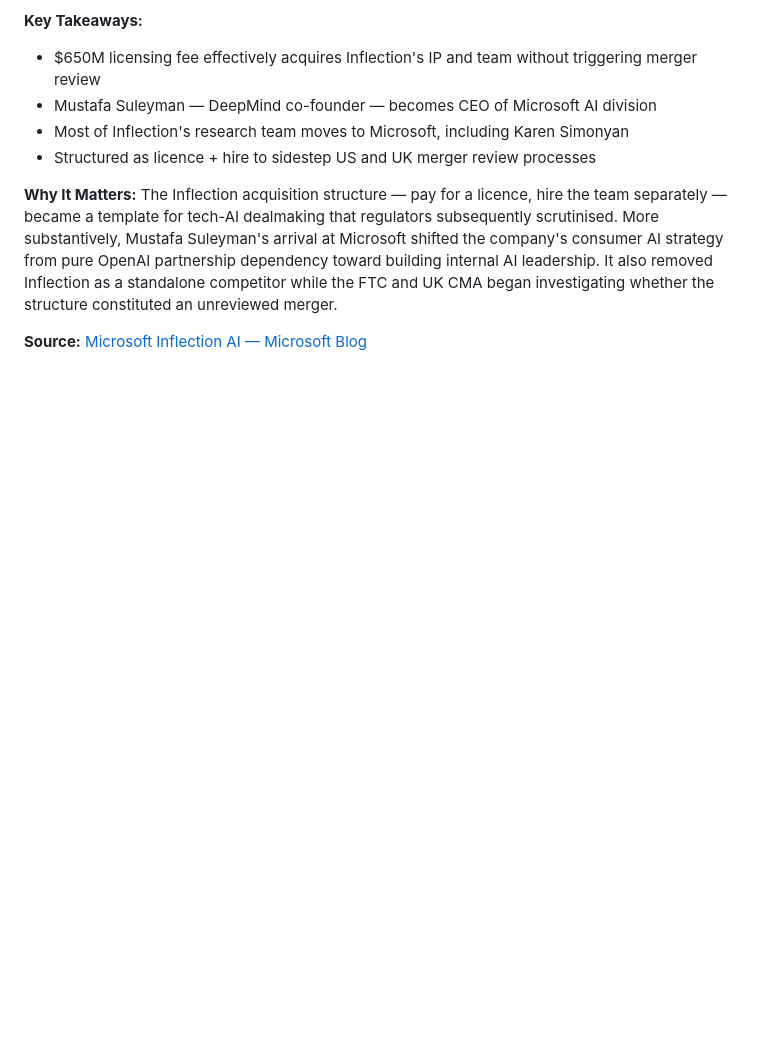
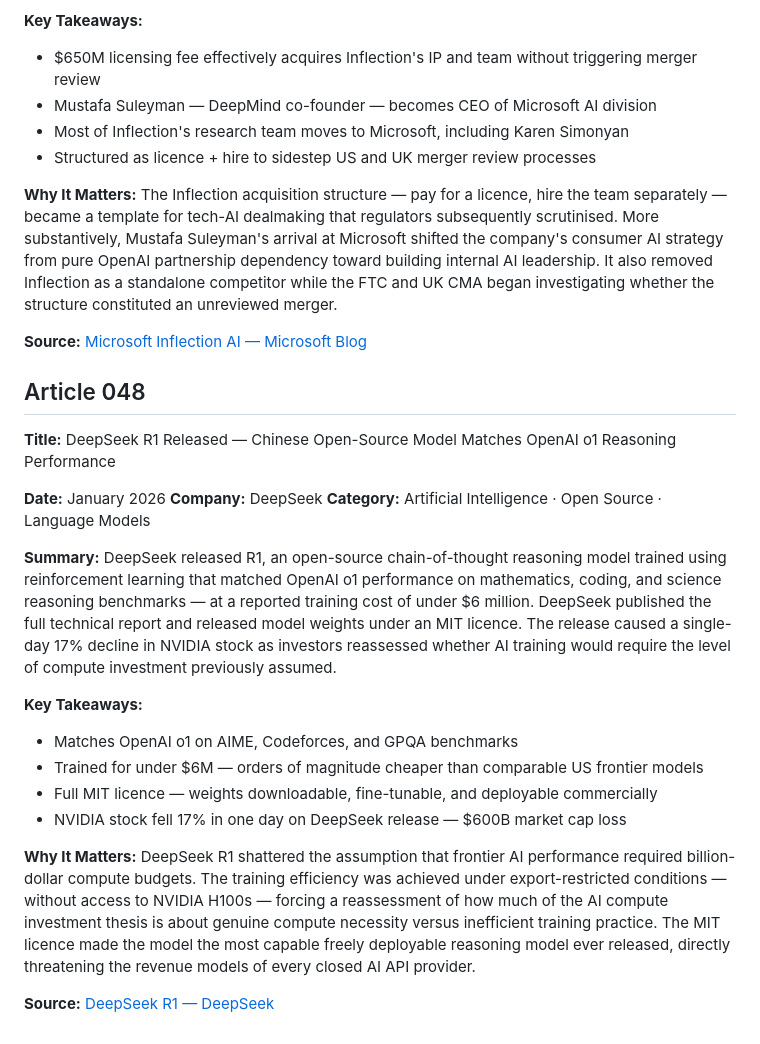
Before and after one commit to Aman-0402/TechChronicle, a Markdown page: Tech.md, the part around the change. GitHub-like rendering; blank space fills up the shorter version.

Commit message:
feat(Tech.md): add article 048 — DeepSeek R1, open-source model matches o1 reasoning, trained under $6M

```diff
--- a/Tech.md
+++ b/Tech.md
@@ -1221,3 +1221,25 @@ Microsoft made a $650 million payment to Inflection AI and hired co-founder Must
 The Inflection acquisition structure — pay for a licence, hire the team separately — became a template for tech-AI dealmaking that regulators subsequently scrutinised. More substantively, Mustafa Suleyman's arrival at Microsoft shifted the company's consumer AI strategy from pure OpenAI partnership dependency toward building internal AI leadership. It also removed Inflection as a standalone competitor while the FTC and UK CMA began investigating whether the structure constituted an unreviewed merger.
 
 **Source:** [Microsoft Inflection AI — Microsoft Blog](https://blogs.microsoft.com/blog/2024/03/19/microsoft-and-inflection-ai/)
+
+## Article 048
+
+**Title:** DeepSeek R1 Released — Chinese Open-Source Model Matches OpenAI o1 Reasoning Performance
+
+**Date:** January 2026
+**Company:** DeepSeek
+**Category:** Artificial Intelligence · Open Source · Language Models
+
+**Summary:**
+DeepSeek released R1, an open-source chain-of-thought reasoning model trained using reinforcement learning that matched OpenAI o1 performance on mathematics, coding, and science reasoning benchmarks — at a reported training cost of under $6 million. DeepSeek published the full technical report and released model weights under an MIT licence. The release caused a single-day 17% decline in NVIDIA stock as investors reassessed whether AI training would require the level of compute investment previously assumed.
+
+**Key Takeaways:**
+- Matches OpenAI o1 on AIME, Codeforces, and GPQA benchmarks
+- Trained for under $6M — orders of magnitude cheaper than comparable US frontier models
+- Full MIT licence — weights downloadable, fine-tunable, and deployable commercially
+- NVIDIA stock fell 17% in one day on DeepSeek release — $600B market cap loss
+
+**Why It Matters:**
+DeepSeek R1 shattered the assumption that frontier AI performance required billion-dollar compute budgets. The training efficiency was achieved under export-restricted conditions — without access to NVIDIA H100s — forcing a reassessment of how much of the AI compute investment thesis is about genuine compute necessity versus inefficient training practice. The MIT licence made the model the most capable freely deployable reasoning model ever released, directly threatening the revenue models of every closed AI API provider.
+
+**Source:** [DeepSeek R1 — DeepSeek](https://api-docs.deepseek.com/news/news250120)
```
